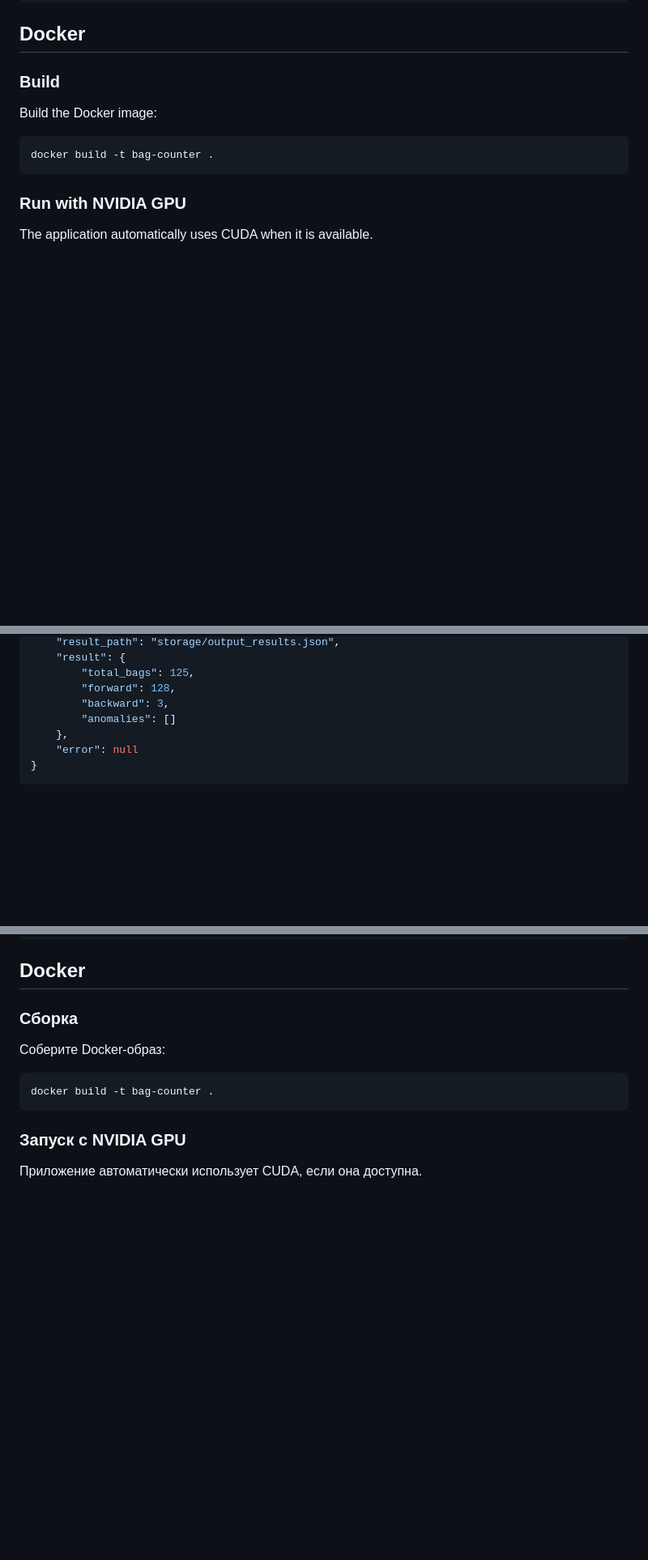
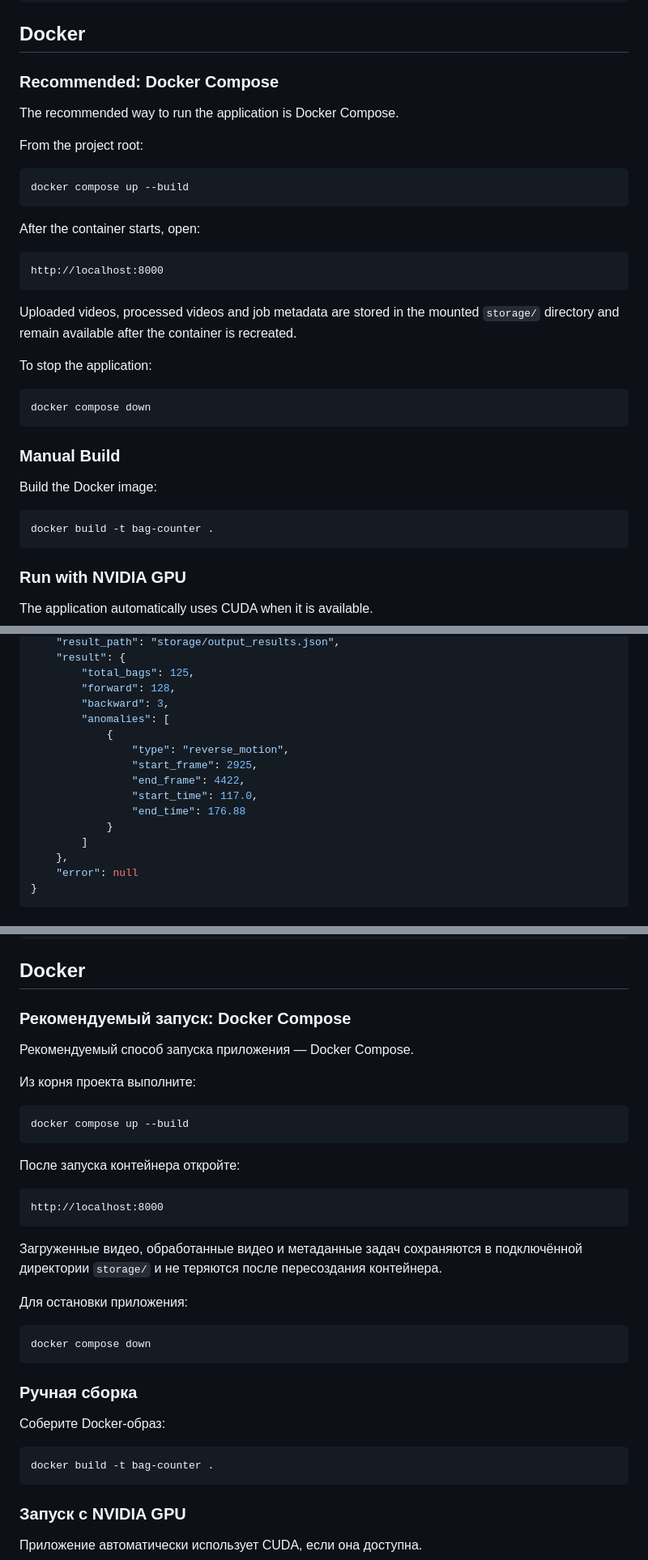
Before and after one commit to SupremeIntelligence/bag-counter-ml, a Markdown page: README.md, 3 parts joined by grey strips. Shown at 81% size. GitHub-like rendering; blank space fills up the shorter version.

````diff
--- a/README.md
+++ b/README.md
@@ -243,7 +250,31 @@ http://127.0.0.1:8000/health
 
 ## Docker
 
-### Build
+### Recommended: Docker Compose
+
+The recommended way to run the application is Docker Compose.
+
+From the project root:
+
+```bash
+docker compose up --build
+```
+
+After the container starts, open:
+
+```text
+http://localhost:8000
+```
+
+Uploaded videos, processed videos and job metadata are stored in the mounted `storage/` directory and remain available after the container is recreated.
+
+To stop the application:
+
+```bash
+docker compose down
+```
+
+### Manual Build
 
 Build the Docker image:
 
@@ -382,7 +413,15 @@ Example completed job:
         "total_bags": 125,
         "forward": 128,
         "backward": 3,
-        "anomalies": []
+        "anomalies": [
+            {
+                "type": "reverse_motion",
+                "start_frame": 2925,
+                "end_frame": 4422,
+                "start_time": 117.0,
+                "end_time": 176.88
+            }
+        ]
     },
     "error": null
 }
@@ -738,7 +784,31 @@ http://127.0.0.1:8000/health
 
 ## Docker
 
-### Сборка
+### Рекомендуемый запуск: Docker Compose
+
+Рекомендуемый способ запуска приложения — Docker Compose.
+
+Из корня проекта выполните:
+
+```bash
+docker compose up --build
+```
+
+После запуска контейнера откройте:
+
+```text
+http://localhost:8000
+```
+
+Загруженные видео, обработанные видео и метаданные задач сохраняются в подключённой директории `storage/` и не теряются после пересоздания контейнера.
+
+Для остановки приложения:
+
+```bash
+docker compose down
+```
+
+### Ручная сборка
 
 Соберите Docker-образ:
 
````
Also changed, not shown: other parts of README.md (+28 -6 lines).
